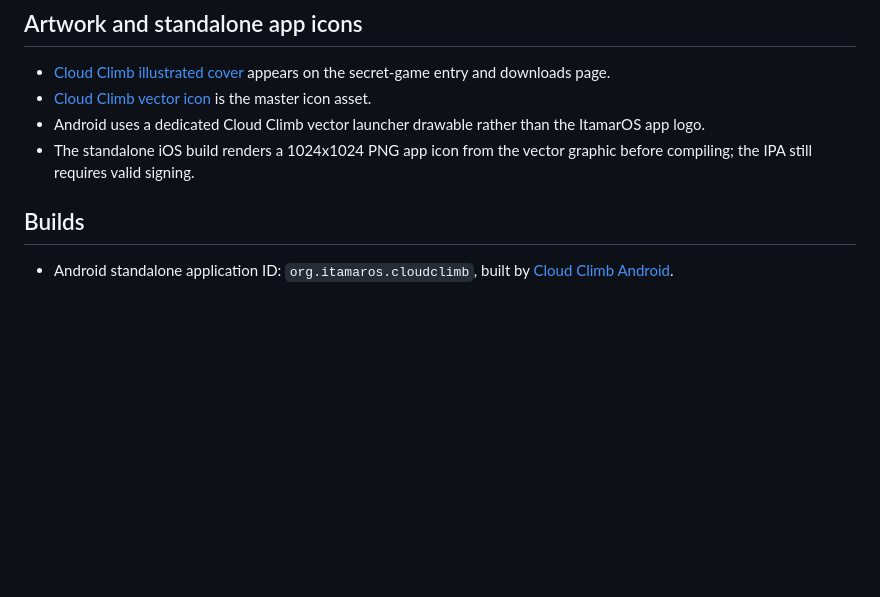
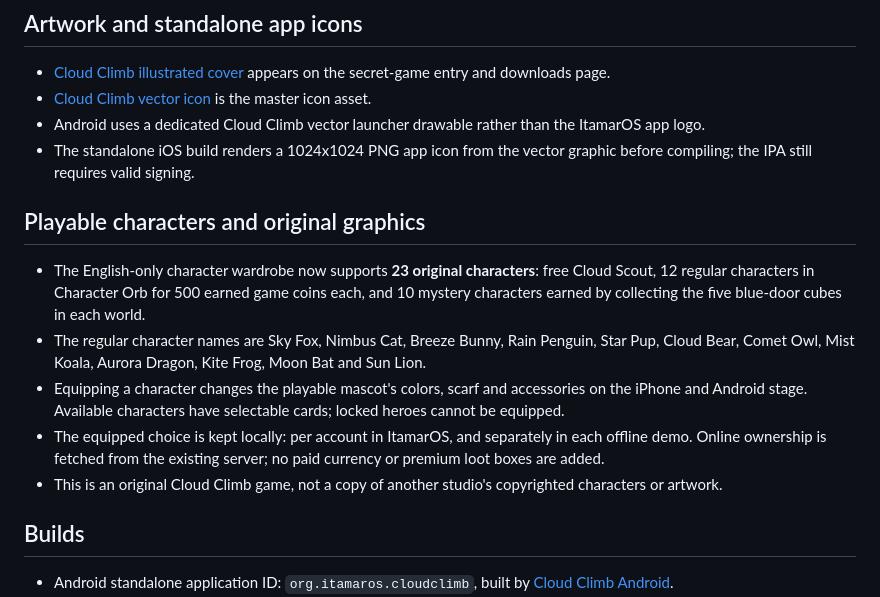
Before and after one commit to itamarnintendo04-arch/ItamarOS, a Markdown page: CLOUD_CLIMB.md, the part around the change. Drawn GitHub-style; blank space fills up the shorter version.

Commit message:
Enable collectible Cloud Climb character selection and playable iOS sprites

```diff
--- a/CLOUD_CLIMB.md
+++ b/CLOUD_CLIMB.md
@@ -8,6 +8,14 @@ Cloud Climb is an original platform-adventure prototype available inside ItamarO
 - [Cloud Climb vector icon](assets/branding/cloud-climb-icon.svg) is the master icon asset.
 - Android uses a dedicated Cloud Climb vector launcher drawable rather than the ItamarOS app logo.
 - The standalone iOS build renders a 1024x1024 PNG app icon from the vector graphic before compiling; the IPA still requires valid signing.
+
+## Playable characters and original graphics
+
+- The English-only character wardrobe now supports **23 original characters**: free Cloud Scout, 12 regular characters in Character Orb for 500 earned game coins each, and 10 mystery characters earned by collecting the five blue-door cubes in each world.
+- The regular character names are Sky Fox, Nimbus Cat, Breeze Bunny, Rain Penguin, Star Pup, Cloud Bear, Comet Owl, Mist Koala, Aurora Dragon, Kite Frog, Moon Bat and Sun Lion.
+- Equipping a character changes the playable mascot's colors, scarf and accessories on the iPhone and Android stage. Available characters have selectable cards; locked heroes cannot be equipped.
+- The equipped choice is kept locally: per account in ItamarOS, and separately in each offline demo. Online ownership is fetched from the existing server; no paid currency or premium loot boxes are added.
+- This is an original Cloud Climb game, not a copy of another studio's copyrighted characters or artwork.
 
 ## Builds
 
```
